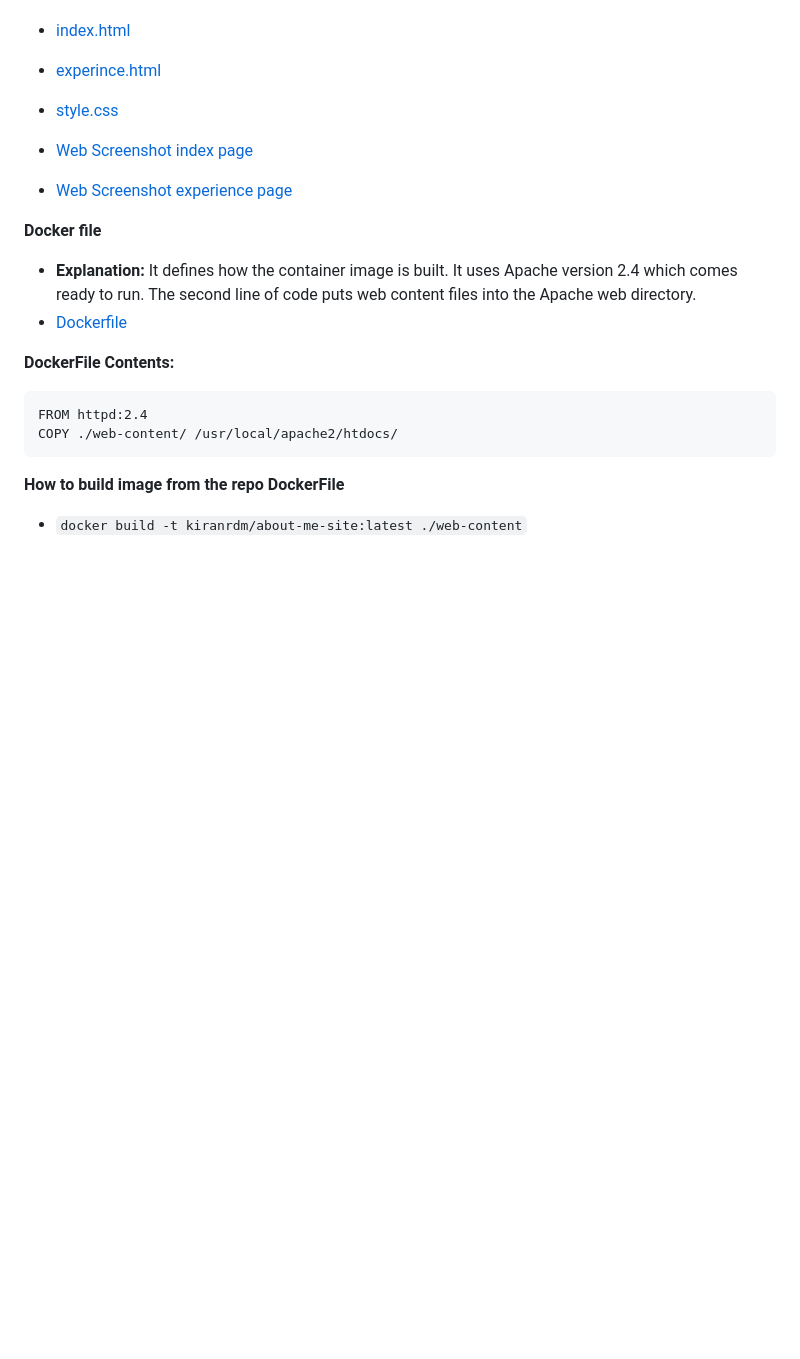
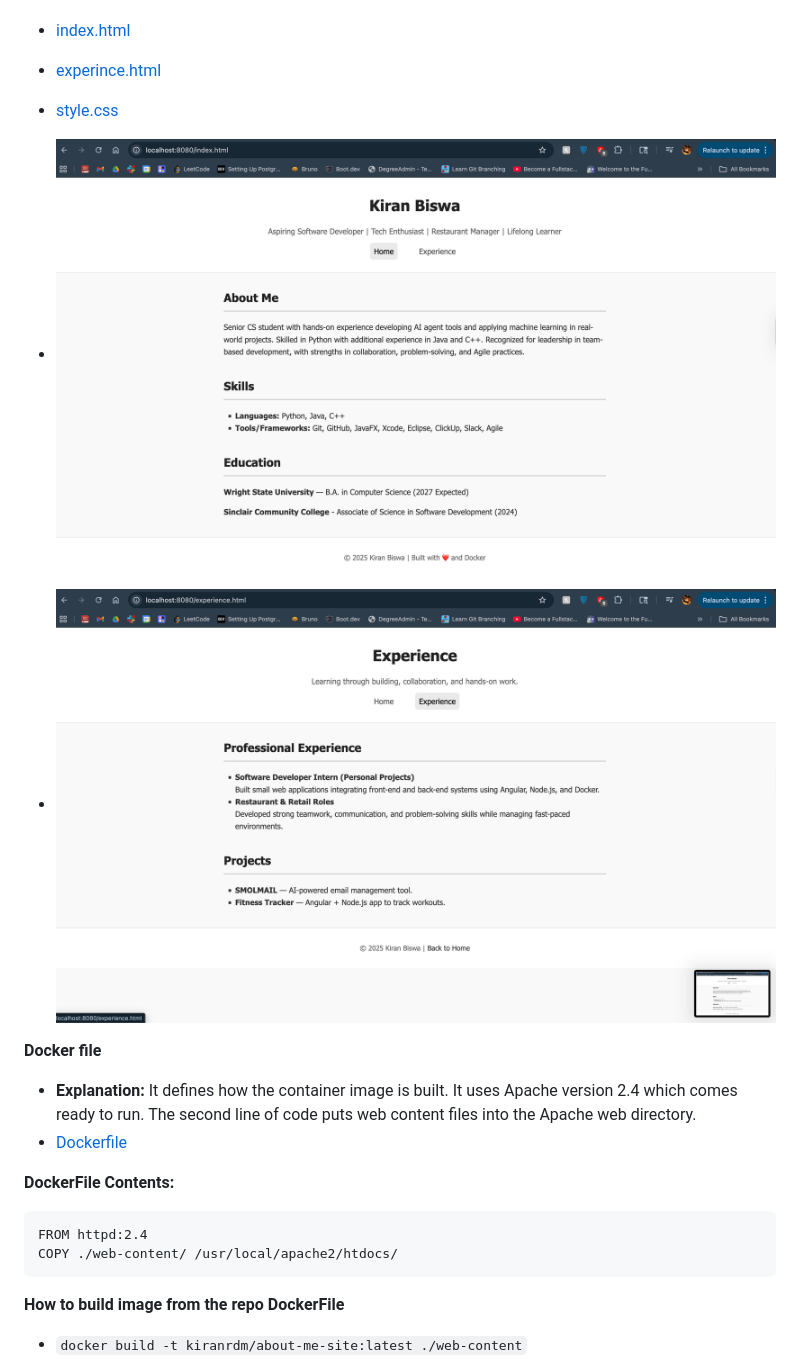
Before and after one commit to WSU-kduncan/cicdf25-Kiranrdm, a Markdown page: README-CI.md, the part around the change printed below. GitHub-like rendering; blank space fills up the shorter version.

```diff
--- a/README-CI.md
+++ b/README-CI.md
@@ -20,8 +20,8 @@
 - [index.html](./web-content/index.html)
 - [experince.html](./web-content/experience.html)
 - [style.css](./web-content/style.css)
-- [Web Screenshot index page](./web-content/Screenshots/home_page.png)
-- [Web Screenshot experience page](./web-content/Screenshots/eperience_page.png)
+- ![Web Screenshot index page](./web-content/Screenshots/home_page.png)
+- ![Web Screenshot experience page](./web-content/Screenshots/eperience_page.png)
 
 **Docker file**
 - **Explanation:** It defines how the container image is built. It uses Apache version 2.4 which comes ready to run. The second line of code puts web content files into the Apache web directory.
```
Also changed, not shown: other parts of README-CI.md (+2 -2 lines).
